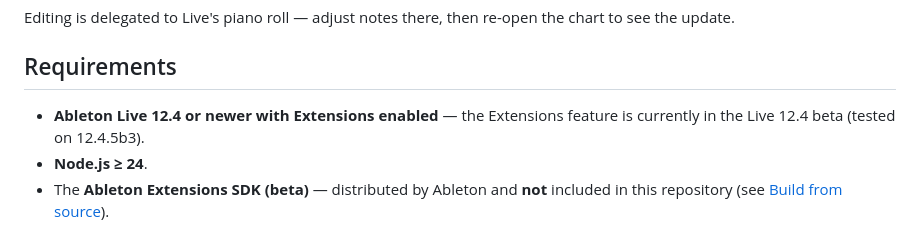
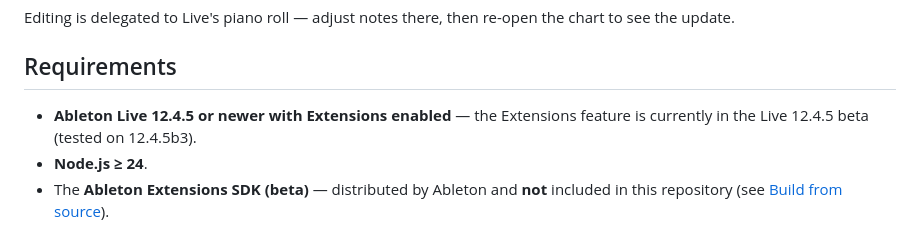
Before and after one commit to madisonrickert/ableton-sheet-music-extension, a Markdown page: README.md, the part around the change. GitHub-like rendering.

Commit message:
Update README.md
Clarify Ableton version support

```diff
--- a/README.md
+++ b/README.md
@@ -50,7 +50,7 @@ Editing is delegated to Live's piano roll — adjust notes there, then re-open t
 
 ## Requirements
 
-- **Ableton Live 12.4 or newer with Extensions enabled** — the Extensions feature is currently in the Live 12.4 beta (tested on 12.4.5b3).
+- **Ableton Live 12.4.5 or newer with Extensions enabled** — the Extensions feature is currently in the Live 12.4.5 beta (tested on 12.4.5b3).
 - **Node.js ≥ 24**.
 - The **Ableton Extensions SDK (beta)** — distributed by Ableton and **not** included in this repository (see [Build from source](#build-from-source)).
 
```
